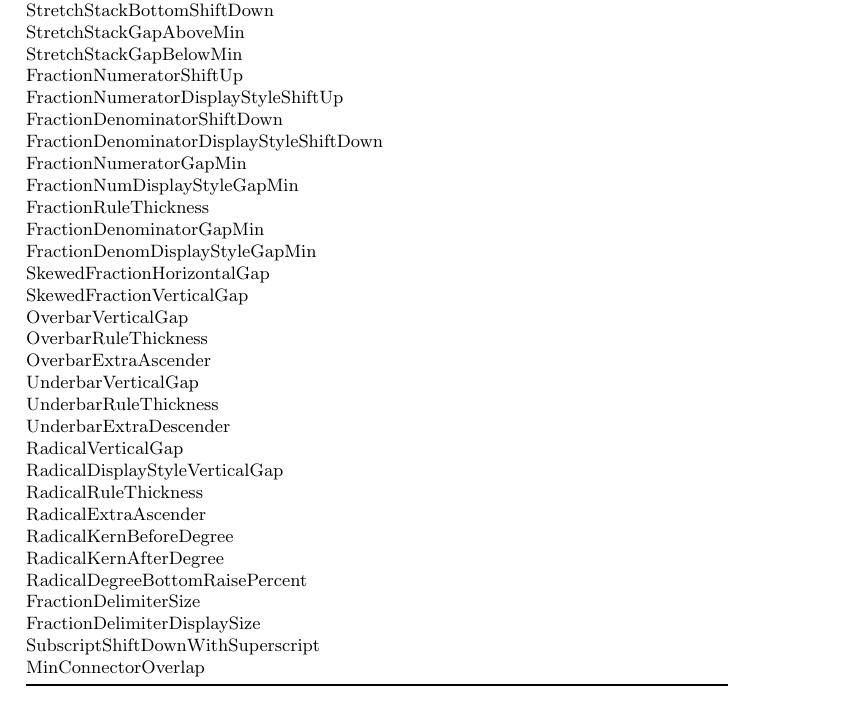
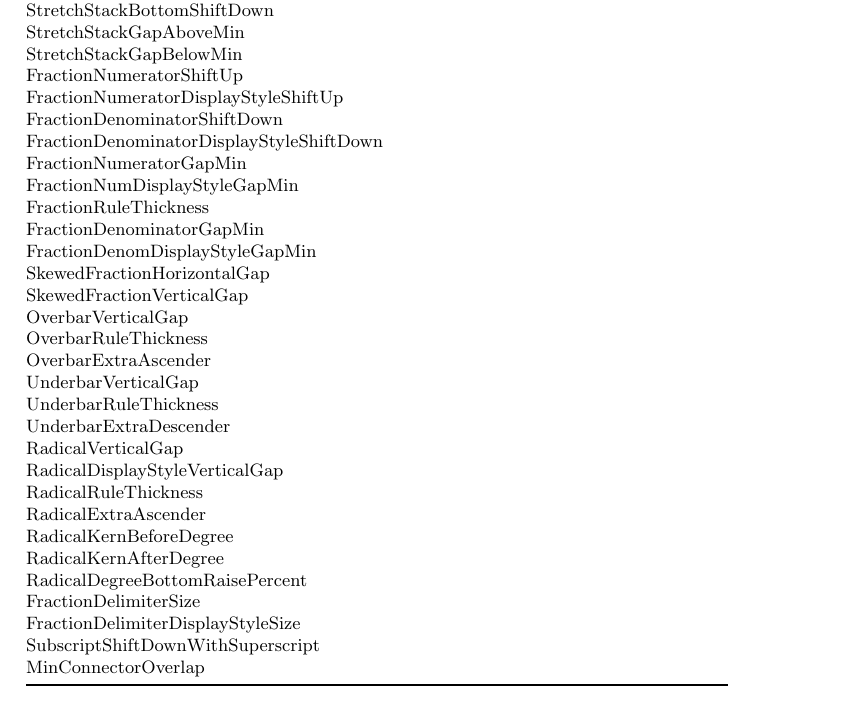
Before and after one commit to phst/fontparams, a LaTeX document (fontparams-test.tex): part of the page, cut so that both start at the same text. Compiled offline with pdfLaTeX; a LaTeX package or settings file that is missing is left out.

Commit message:
LuaTeX manual has wrong name for one parameter
The manual says FractionDelimiterDisplaySize, but the code says FractionDelimiterDisplayStyleSize (with "Style").
Note: these names aren't official.

```diff
--- a/fontparams-test.tex
+++ b/fontparams-test.tex
@@ -135,7 +135,7 @@
     \FontparamsRow{RadicalKernAfterDegree}
     \FontparamsRow{RadicalDegreeBottomRaisePercent}
     \FontparamsRow{FractionDelimiterSize}
-    \FontparamsRow{FractionDelimiterDisplaySize}
+    \FontparamsRow{FractionDelimiterDisplayStyleSize}
     \FontparamsRow{SubscriptShiftDownWithSuperscript}
     \FontparamsRow{MinConnectorOverlap}
     \bottomrule
```
Also changed, not shown: fontparams-data.lua (+1 -1 lines).
